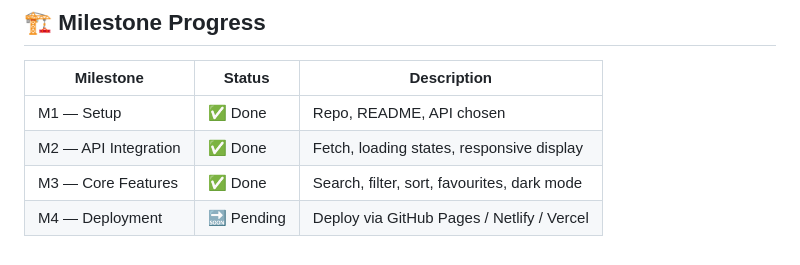
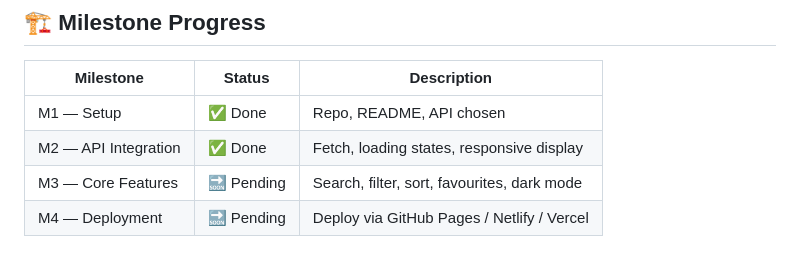
Before and after one commit to rahil-bit/recipe-finder, a Markdown page: README.md, the part around the change. GitHub-like rendering.

Commit message:
Readme ko shi kiya

```diff
--- a/README.md
+++ b/README.md
@@ -140,5 +140,5 @@ recipe-finder/
 |---|---|---|
 | M1 — Setup | ✅ Done | Repo, README, API chosen |
 | M2 — API Integration | ✅ Done | Fetch, loading states, responsive display |
-| M3 — Core Features | ✅ Done | Search, filter, sort, favourites, dark mode |
+| M3 — Core Features | 🔜 Pending | Search, filter, sort, favourites, dark mode |
 | M4 — Deployment | 🔜 Pending | Deploy via GitHub Pages / Netlify / Vercel |
```
